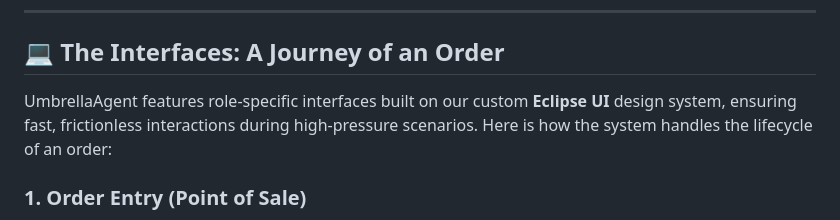
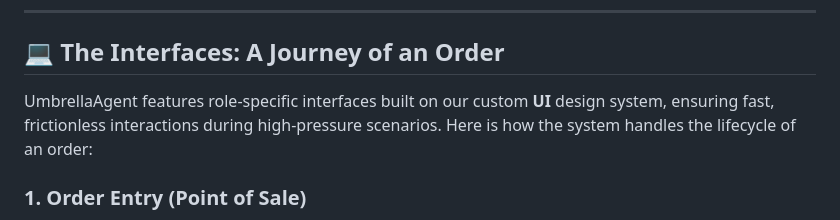
Before and after one commit to petrakisg/UmbrellaAgent-Publications, a Markdown page: README.md, the part around the change. Rendered like a GitHub page.

```diff
--- a/README.md
+++ b/README.md
@@ -35,7 +35,7 @@ The following video demonstrates the complete real-time processing workflow of U
 
 ## 💻 The Interfaces: A Journey of an Order
 
-UmbrellaAgent features role-specific interfaces built on our custom **Eclipse UI** design system, ensuring fast, frictionless interactions during high-pressure scenarios. Here is how the system handles the lifecycle of an order:
+UmbrellaAgent features role-specific interfaces built on our custom **UI** design system, ensuring fast, frictionless interactions during high-pressure scenarios. Here is how the system handles the lifecycle of an order:
 
 ### 1. Order Entry (Point of Sale)
 The journey begins at the POS. Designed for extreme speed, this interface allows cashiers and waiters to punch in complex orders rapidly without waiting for server round-trips.
```
